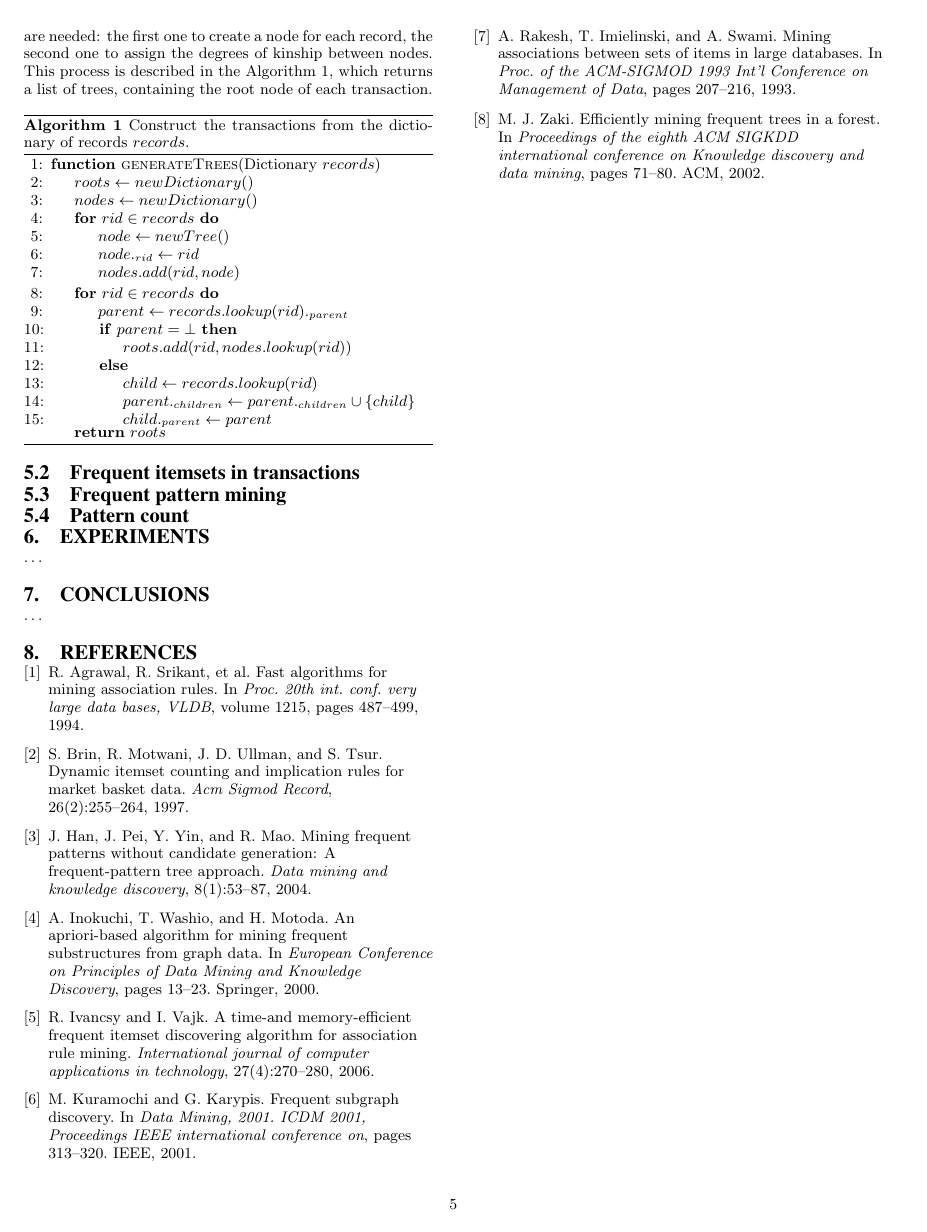
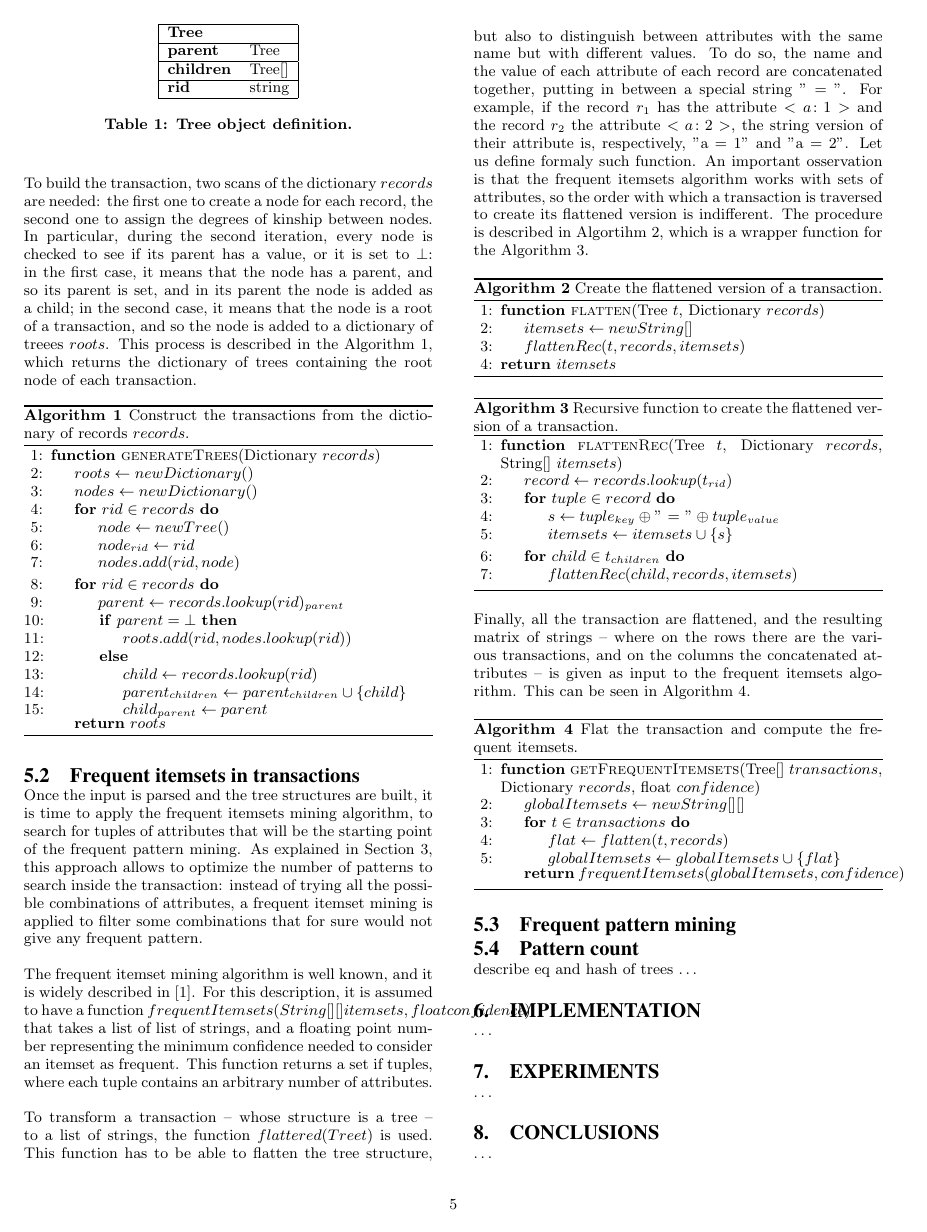
Before and after one commit to nicolopomini/DataMiningReport, a LaTeX paper (main.tex): page 5 of 5 before the commit and page 5 of 6 after it. Compiled offline with pdfLaTeX.

Commit message:
algorithms for frequent itemsets added

```diff
--- a/main.tex
+++ b/main.tex
@@ -217,7 +220,7 @@ After that, the attributes of the records are analyzed, to reconstruct the trans
 \label{tab:tree}
 \end{table}
 
-To build the transaction, two scans of the dictionary $records$ are needed: the first one to create a node for each record, the second one to assign the degrees of kinship between nodes. This process is described in the Algorithm~\ref{build_trees}, which returns a list of trees, containing the root node of each transaction.
+To build the transaction, two scans of the dictionary $records$ are needed: the first one to create a node for each record, the second one to assign the degrees of kinship between nodes. In particular, during the second iteration, every node is checked to see if its parent has a value, or it is set to $\bot$: in the first case, it means that the node has a parent, and so its parent is set, and in its parent the node is added as a child; in the second case, it means that the node is a root of a transaction, and so the node is added to a dictionary of treees $roots$. This process is described in the Algorithm~\ref{build_trees}, which returns the dictionary of trees containing the root node of each transaction.
 
 \begin{algorithm}
 \caption{Construct the transactions from the dictionary of records $records$.}
@@ -247,10 +250,65 @@ To build the transaction, two scans of the dictionary $records$ are needed: the
 \end{algorithm}
 
 \subsection{Frequent itemsets in transactions}
+Once the input is parsed and the tree structures are built, it is time to apply the frequent itemsets mining algorithm, to search for tuples of attributes that will be the starting point of the frequent pattern mining. As explained in Section~\ref{sec:general}, this approach allows to optimize the number of patterns to search inside the transaction: instead of trying all the possible combinations of attributes, a frequent itemset mining is applied to filter some combinations that for sure would not give any frequent pattern.
+
+The frequent itemset mining algorithm is well known, and it is widely described in \cite{agrawal1994fast}. For this description, it is assumed to have a function $frequentItemsets(String[][] itemsets, float confidence)$ that takes a list of list of strings, and a floating point number representing the minimum confidence needed to consider an itemset as frequent. This function returns a set if tuples, where each tuple contains an arbitrary number of attributes.
+
+To transform a transaction -- whose structure is a tree -- to a list of strings, the function $flattered(Tree t)$ is used. This function has to be able to flatten the tree structure, but also to distinguish between attributes with the same name but with different values. To do so, the name and the value of each attribute of each record are concatenated together, putting in between a special string " = ". For example, if the record $r_1$ has the attribute $<a \colon 1>$ and the record $r_2$ the attribute $<a \colon 2>$, the string version of their attribute is, respectively, "a = 1" and "a = 2". Let us define formaly such function. An important osservation is that the frequent itemsets algorithm works with sets of attributes, so the order with which a transaction is traversed to create its flattened version is indifferent. The procedure is described in Algortihm~\ref{flatten}, which is a wrapper function for the Algorithm~\ref{flattenrec}.
+
+\begin{algorithm}
+\caption{Create the flattened version of a transaction.}
+\label{flatten}
+\begin{algorithmic}[1]
+\Function{flatten}{Tree $t$, Dictionary $records$}
+\State $itemsets \gets new String[]$
+\State $flattenRec(t, records, itemsets)$ \\
+\Return $itemsets$
+\EndFunction
+\end{algorithmic}
+\end{algorithm}
+
+\begin{algorithm}
+\caption{Recursive function to create the flattened version of a transaction.}
+\label{flattenrec}
+\begin{algorithmic}[1]
+\Function{flattenRec}{Tree $t$, Dictionary $records$, String[] $itemsets$}
+\State $record \gets records.lookup(t_{rid})$
+\For{$tuple \in record$}
+	\State $s \gets tuple_{key} \oplus \text{" = "} \oplus tuple_{value}$
+	\State $itemsets \gets itemsets \cup \{s\}$
+\EndFor
+\For{$child \in t_{children}$}
+	\State $flattenRec(child, records, itemsets)$
+\EndFor
+\EndFunction
+\end{algorithmic}
+\end{algorithm}
+
+Finally, all the transaction are flattened, and the resulting matrix of strings -- where on the rows there are the various transactions, and on the columns the concatenated attributes -- is given as input to the frequent itemsets algorithm. This can be seen in Algorithm~\ref{freqitemset}.
+
+\begin{algorithm}
+\caption{Flat the transaction and compute the frequent itemsets.}
+\label{freqitemset}
+\begin{algorithmic}[1]
+\Function{getFrequentItemsets}{Tree[] $transactions$, Dictionary $records$, float $confidence$}
+\State $globalItemsets \gets new String[][]$
+\For{$t \in transactions$}
+	\State $flat \gets flatten(t, records)$
+	\State $globalItemsets \gets globalItemsets \cup \{flat\}$
+\EndFor
+\Return $frequentItemsets(globalItemsets, confidence)$
+\EndFunction
+\end{algorithmic}
+\end{algorithm}
 
 \subsection{Frequent pattern mining}
 
 \subsection{Pattern count}
+describe eq and hash of trees \dots
+
+\section{Implementation}
+\dots
 
 \section{Experiments}
 \dots
```
Also changed, not shown: sigproc.bib (+0 -7 lines), main.tex (13 more changed lines).
